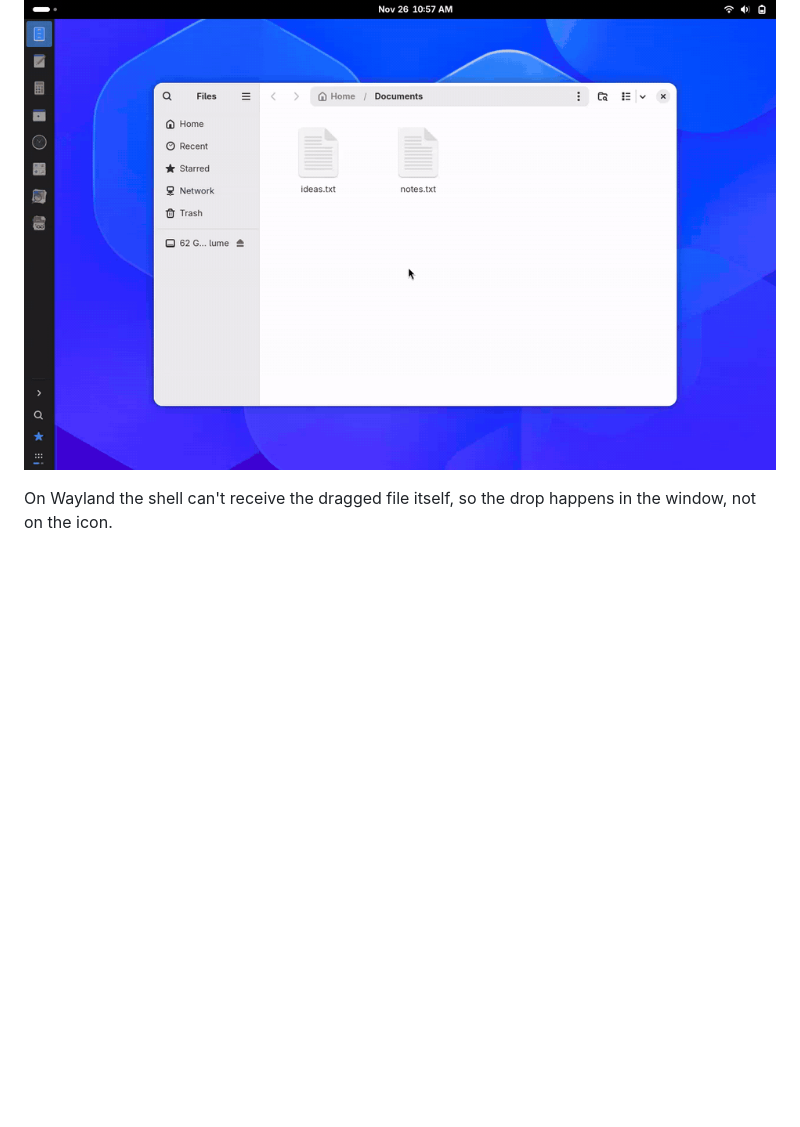
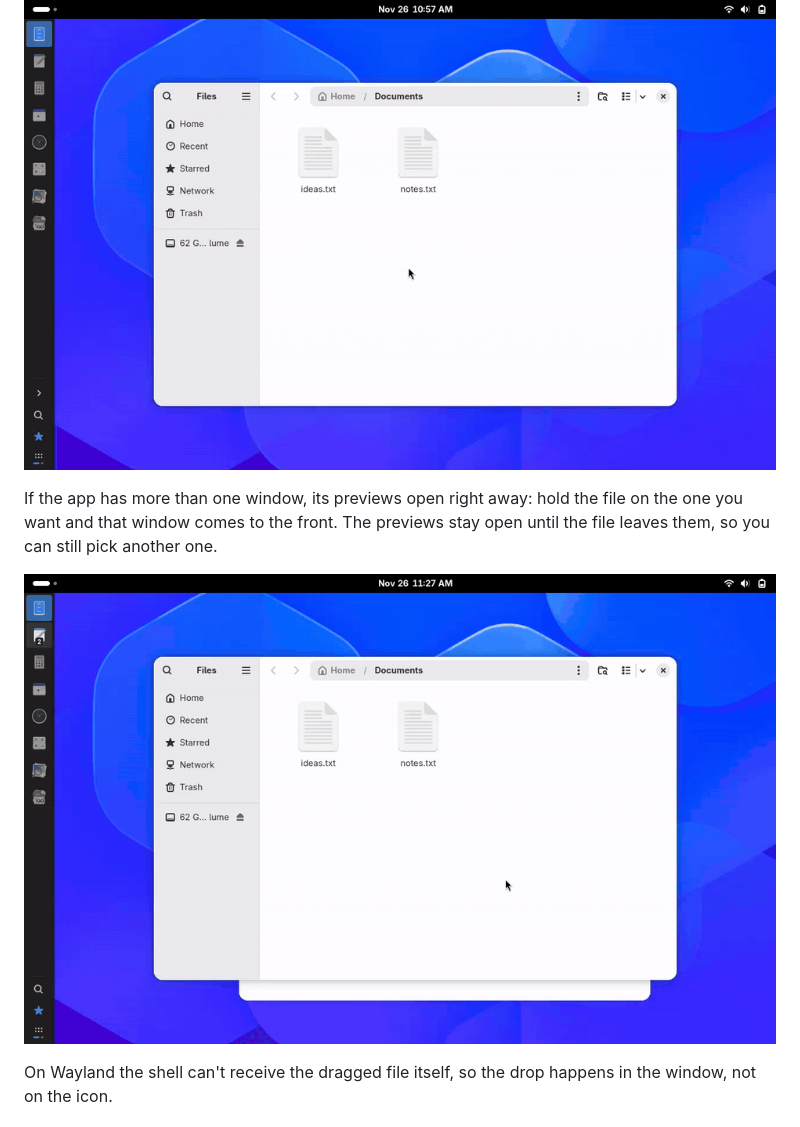
Before and after one commit to trikko/barretta, a Markdown page: README.md, the part around the change. Drawn GitHub-style; pictures changed too: docs/drag-to-window.gif (added); blank space fills up the shorter version.

Commit message:
Show window previews when dragging onto an app with several windows

```diff
--- a/README.md
+++ b/README.md
@@ -51,6 +51,12 @@ comes to the front and you drop the file in it. If the app is closed, the wait i
 (a second instead of half) and then the app opens.
 
 ![Dragging a file onto Text Editor](docs/drag-and-drop.gif)
+
+If the app has more than one window, its previews open right away: hold the file on the one you want
+and that window comes to the front. The previews stay open until the file leaves them, so you can still
+pick another one.
+
+![Choosing one of two windows while dragging a file](docs/drag-to-window.gif)
 
 On Wayland the shell can't receive the dragged file itself, so the drop happens in the window, not on
 the icon.
```
Also changed, not shown: 2 other files.
